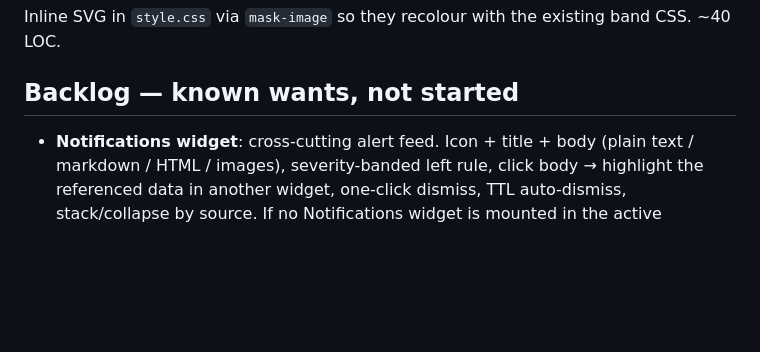
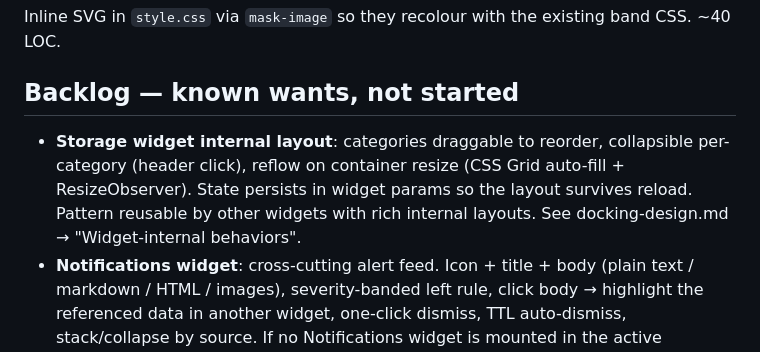
Before and after one commit to davwright/space-haven-dashboard, a Markdown page: docs/plan.md, the part around the change. Rendered like a GitHub page; blank space fills up the shorter version.

```diff
--- a/docs/plan.md
+++ b/docs/plan.md
@@ -69,6 +69,12 @@ existing band CSS. ~40 LOC.
 
 ## Backlog — known wants, not started
 
+- **Storage widget internal layout**: categories draggable to reorder,
+  collapsible per-category (header click), reflow on container resize
+  (CSS Grid auto-fill + ResizeObserver). State persists in widget
+  params so the layout survives reload. Pattern reusable by other
+  widgets with rich internal layouts. See docking-design.md →
+  "Widget-internal behaviors".
 - **Notifications widget**: cross-cutting alert feed. Icon + title + body
   (plain text / markdown / HTML / images), severity-banded left rule,
   click body → highlight the referenced data in another widget,
```
Also changed, not shown: docs/docking-design.md (+38 -1 lines).
